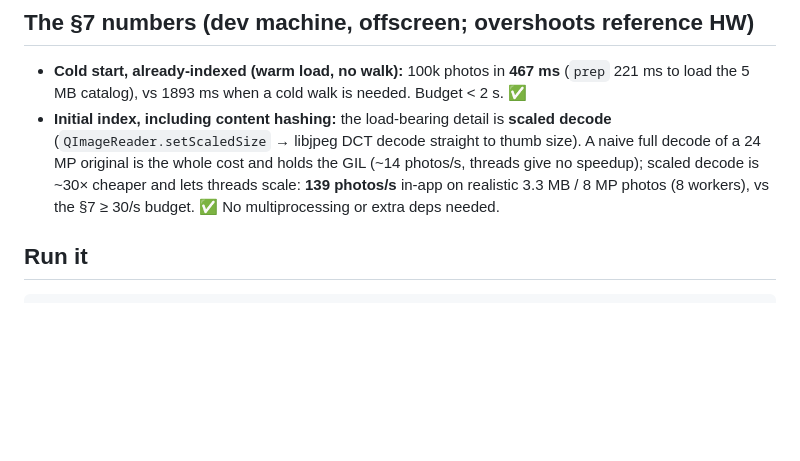
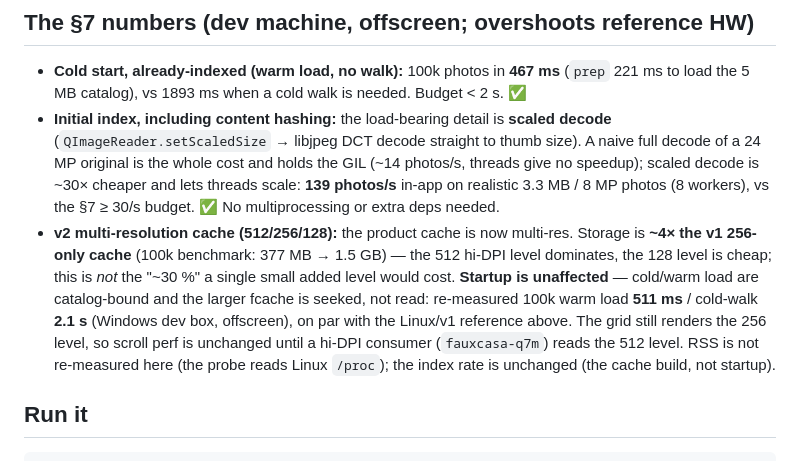
Before and after one commit to maphew/fauxcasa, a Markdown page: apps/desktop-python/README.md, the part around the change. GitHub-like rendering; blank space fills up the shorter version.

Commit message:
docs(desktop): record v2 multi-res cache §7 re-baseline (fauxcasa-k5p)
Add a §7 note for the v2 (512/256/128) product cache, measured at the
100k reference scale:

- Storage is ~4x the v1 256-only cache (377 MB -> 1.5 GB), the 512
  hi-DPI level dominating -- NOT the "~30%" the k5p bead assumed for a
  single small added level (see fauxcasa-u8c).
- Startup is unaffected: cold/warm load are catalog-bound and the larger
  fcache is seeked, not read (re-measured 100k warm 511 ms / cold-walk
  2.1 s on Windows, on par with the Linux/v1 reference).
- Grid still renders the 256 level, so scroll perf is unchanged until a
  hi-DPI consumer (fauxcasa-q7m) reads 512.
- RSS not re-measured (probe is Linux /proc-only, see fauxcasa-61e);
  index rate unchanged (it's the cache build, not startup).

Co-Authored-By: Claude Opus 4.8 (1M context) <noreply@anthropic.com>
Claude-Session: https://claude.ai/code/session_017aao4XxuiQCamBVEnDv4Po

```diff
--- a/apps/desktop-python/README.md
+++ b/apps/desktop-python/README.md
@@ -38,6 +38,17 @@ source of truth.
   scaled decode is ~30× cheaper and lets threads scale: **139 photos/s**
   in-app on realistic 3.3 MB / 8 MP photos (8 workers), vs the §7 ≥ 30/s
   budget. ✅ No multiprocessing or extra deps needed.
+- **v2 multi-resolution cache (512/256/128):** the product cache is now
+  multi-res. Storage is **~4× the v1 256-only cache** (100k benchmark:
+  377 MB → 1.5 GB) — the 512 hi-DPI level dominates, the 128 level is
+  cheap; this is *not* the "~30 %" a single small added level would cost.
+  **Startup is unaffected** — cold/warm load are catalog-bound and the
+  larger fcache is seeked, not read: re-measured 100k warm load **511 ms**
+  / cold-walk **2.1 s** (Windows dev box, offscreen), on par with the
+  Linux/v1 reference above. The grid still renders the 256 level, so
+  scroll perf is unchanged until a hi-DPI consumer (`fauxcasa-q7m`) reads
+  the 512 level. RSS is not re-measured here (the probe reads Linux
+  `/proc`); the index rate is unchanged (the cache build, not startup).
 
 ## Run it
 
```
